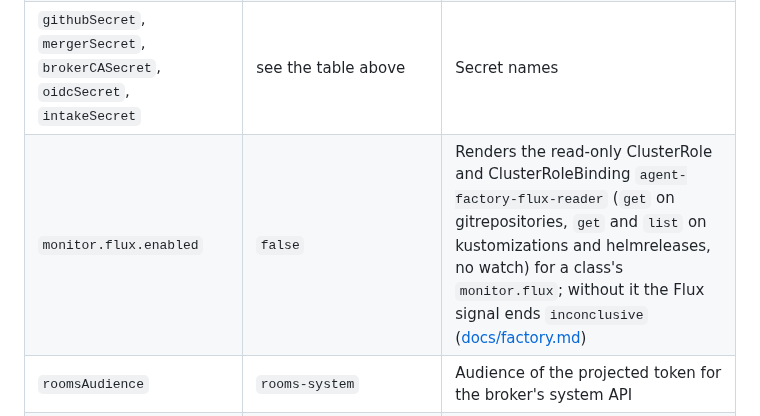
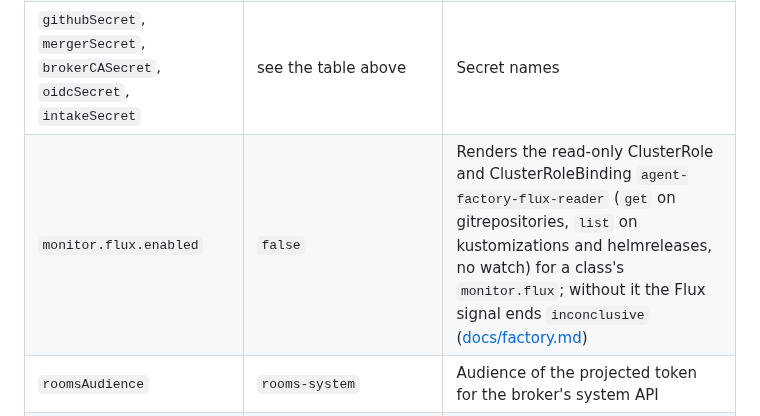
Before and after one commit to Smana/agent-platform, a Markdown page: charts/agent-factory/README.md, the part around the change. Rendered like a GitHub page.

Commit message:
docs(factory): the Flux reader's verbs and blame window as built

```diff
--- a/charts/agent-factory/README.md
+++ b/charts/agent-factory/README.md
@@ -41,7 +41,7 @@ uid and nobody else.
 | `replicas` | `2` | Controller replicas |
 | `resources` | requests 100m / 256Mi, limits 500m / 512Mi | The container's resources |
 | `githubSecret`, `mergerSecret`, `brokerCASecret`, `oidcSecret`, `intakeSecret` | see the table above | Secret names |
-| `monitor.flux.enabled` | `false` | Renders the read-only ClusterRole and ClusterRoleBinding `agent-factory-flux-reader` (`get` on gitrepositories, `get` and `list` on kustomizations and helmreleases, no watch) for a class's `monitor.flux`; without it the Flux signal ends `inconclusive` ([docs/factory.md](../../docs/factory.md#the-post-merge-monitor)) |
+| `monitor.flux.enabled` | `false` | Renders the read-only ClusterRole and ClusterRoleBinding `agent-factory-flux-reader` (`get` on gitrepositories, `list` on kustomizations and helmreleases, no watch) for a class's `monitor.flux`; without it the Flux signal ends `inconclusive` ([docs/factory.md](../../docs/factory.md#the-post-merge-monitor)) |
 | `roomsAudience` | `rooms-system` | Audience of the projected token for the broker's system API |
 | `config` | `{}` | The factory config, rendered verbatim; an empty config fails the start |
 
```
Also changed, not shown: docs/factory.md (+2 -2 lines).
